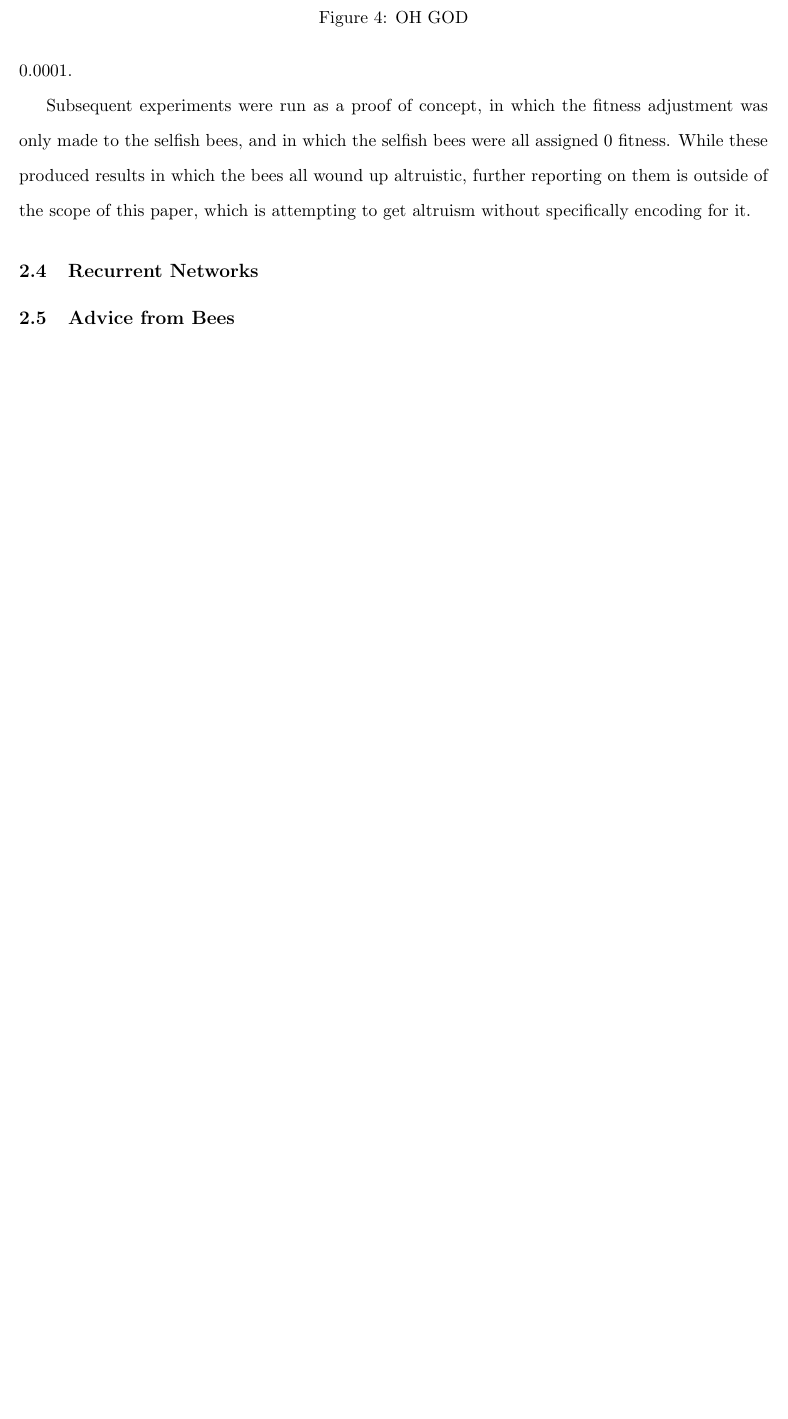
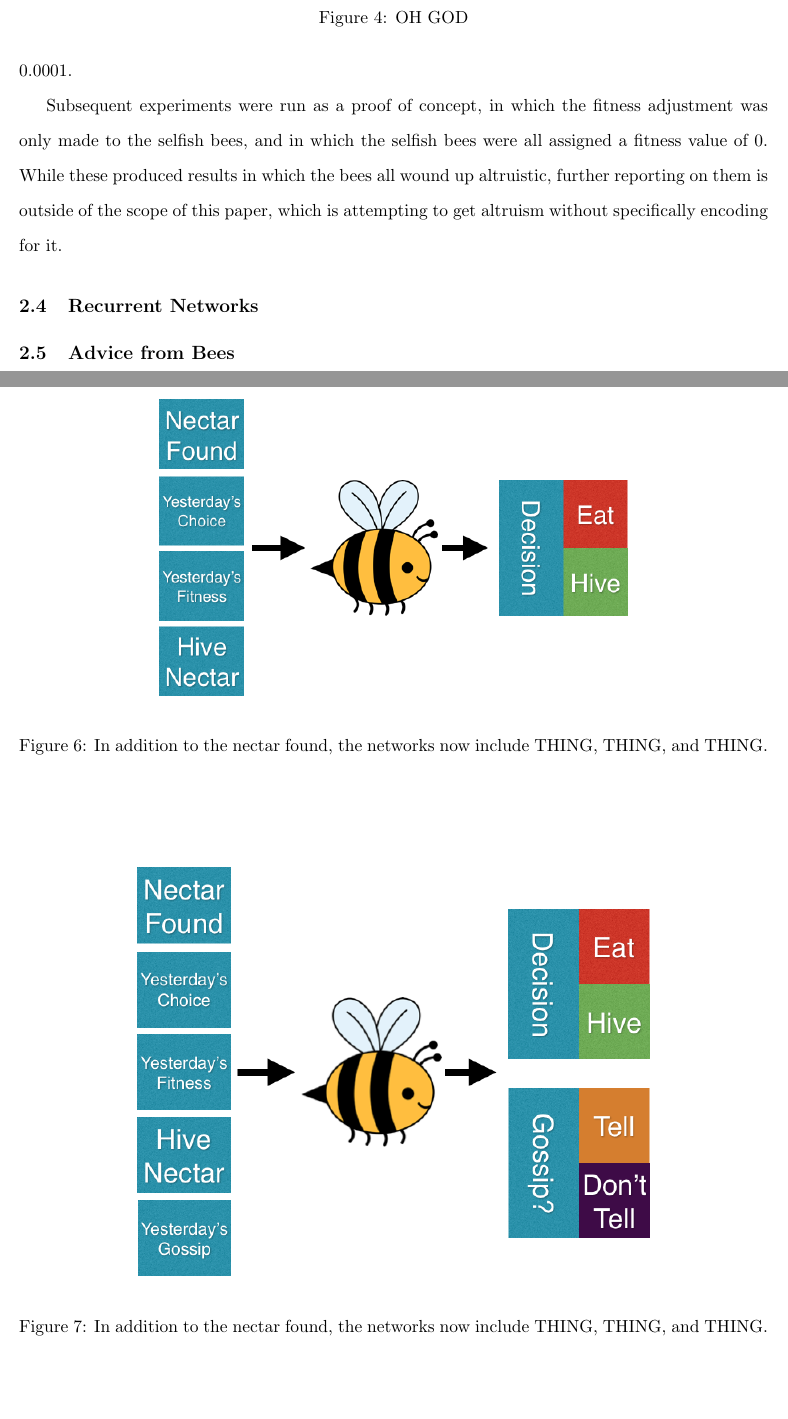
Before and after one commit to alexmsimms/bees, a LaTeX paper (final_paper/bees.tex): part of page 6 of 7 before the commit and two parts of pages 6 and 8 of 8 after it, the two joined at a grey line, cut so that both start at the same text, the shorter picture padded with empty space. Compiled offline with pdfLaTeX.

Commit message:
Added bee graphics

```diff
--- a/final_paper/bees.tex
+++ b/final_paper/bees.tex
@@ -120,17 +120,33 @@
 
 			In this experiment, the bees still behaved overwhelmingly selfishly, for largely the same reasons as in the basic experiment. Although the hive fitness mechanic was added, the bees have no way of determining what the hive fitness currently is, and therefore have no way to adjust their actions to be altruistic or selfish, depending on the current state of the hive. Because of this, they continue to default to the same behavior of selfishness, because they are unaware of this new restriction on their behavior. Furthermore. because the same fitness modifier is applied to both the selfish bees and to the altruistic bees, the selfish bees have a similar advantage: 0.000007 is still better than 0.0001.
 
-			Subsequent experiments were run as a proof of concept, in which the fitness adjustment was only made to the selfish bees, and in which the selfish bees were all assigned 0 fitness. While these produced results in which the bees all wound up altruistic, further reporting on them is outside of the scope of this paper, which is attempting to get altruism without specifically encoding for it.
+			Subsequent experiments were run as a proof of concept, in which the fitness adjustment was only made to the selfish bees, and in which the selfish bees were all assigned a fitness value of 0. While these produced results in which the bees all wound up altruistic, further reporting on them is outside of the scope of this paper, which is attempting to get altruism without specifically encoding for it.
 
 		% subsection hive_fitness (end)
 
 		\subsection{Recurrent Networks} % (fold)
 		\label{sub:recurrent_networks}
-		% \lipsum[12-14]
+
+			\begin{figure}[tb]
+				\begin{center}
+					\includegraphics[scale=.5]{bee_diagrams/recurrent_system.png}
+				\end{center}
+				\caption{In addition to the nectar found, the networks now include THING, THING, and THING.}
+				\label{fig:recurrent_system}
+			\end{figure}
+
 		% subsection recurrent_networks (end)
 
 		\subsection{Advice from Bees} % (fold)
 		\label{sub:advice_from_bees}
+			\begin{figure}[tb]
+				\begin{center}
+					\includegraphics[scale=.5]{bee_diagrams/gossip_system.png}
+				\end{center}
+				\caption{In addition to the nectar found, the networks now include THING, THING, and THING.}
+				\label{fig:gossip_system}
+			\end{figure}
+
 			%%RAVENNA DO THIS THING PLEASE
 		% subsection advice_from_bees (end)
 
```
Also changed, not shown: final_paper/bees.tex (3 more changed lines).
